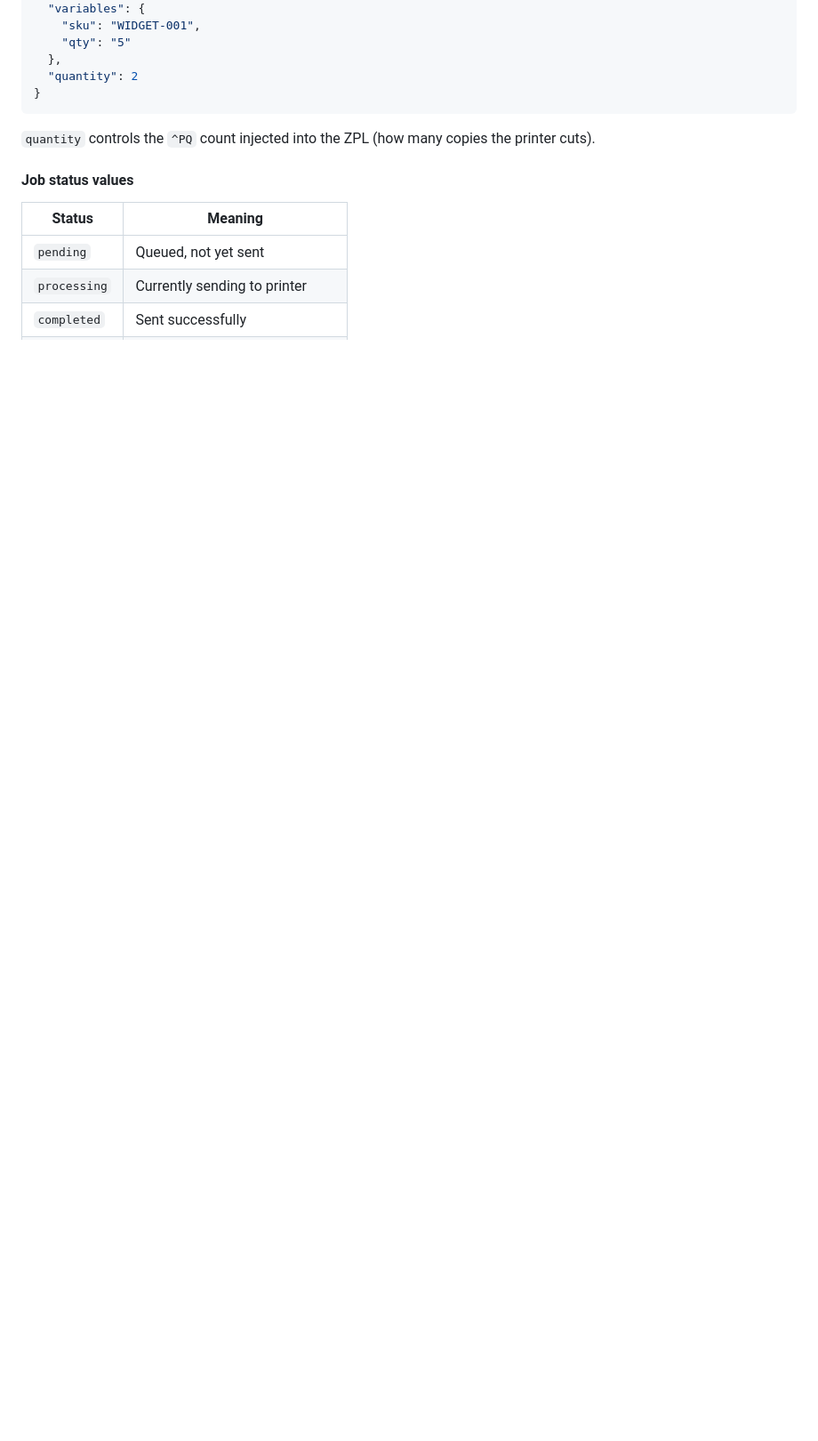
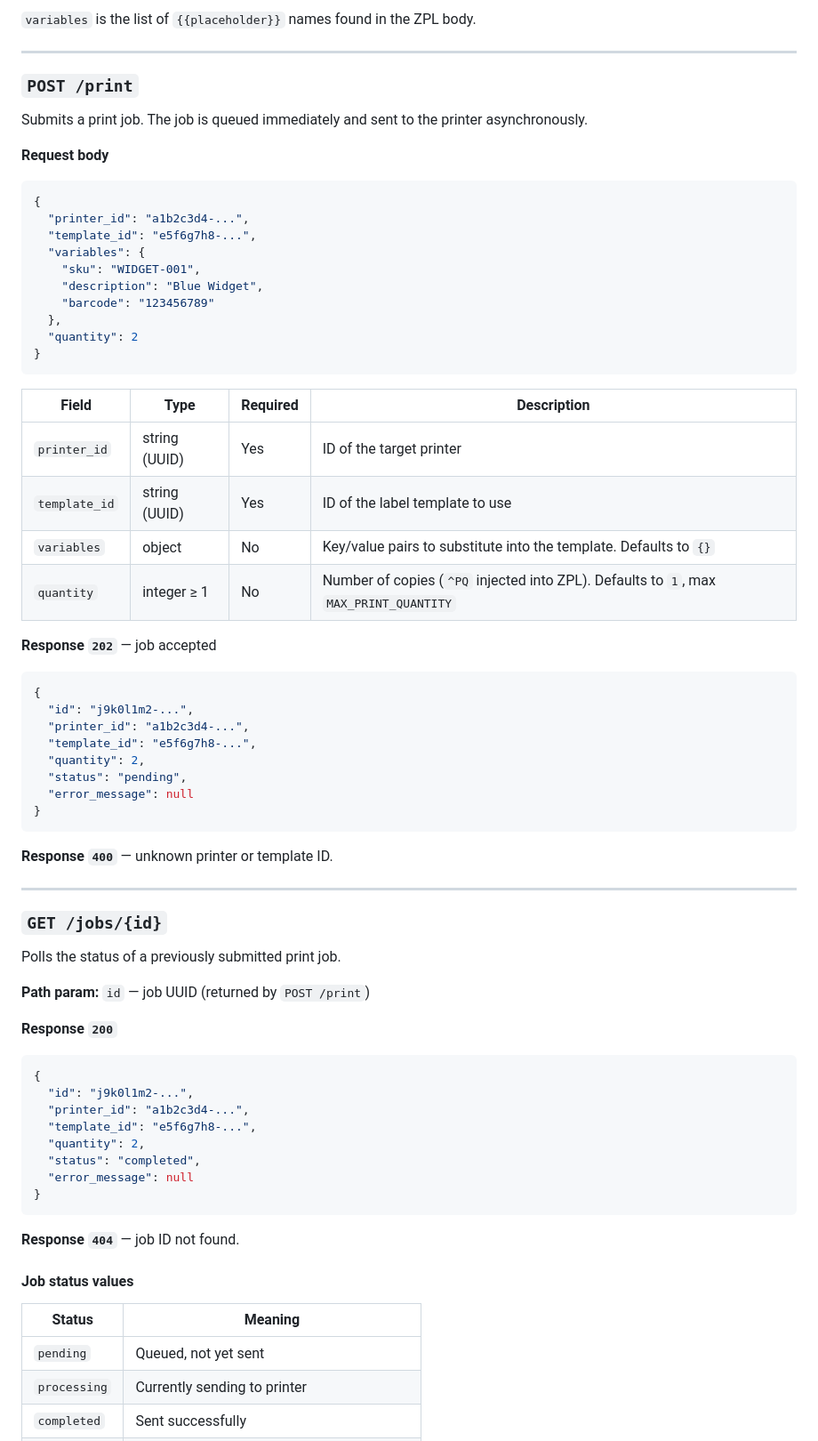
Before and after one commit to omniforge-software/zebra-api, a Markdown page: README.md, the part around one of its changes. Shown at 89% size. Drawn GitHub-style; blank space fills up the shorter version.

````diff
--- a/README.md
+++ b/README.md
@@ -104,12 +166,67 @@ API keys are created through the admin UI at `/admin/keys`.
+`variables` is the list of `{{placeholder}}` names found in the ZPL body.
+
+---
+
+### `POST /print`
+
+Submits a print job. The job is queued immediately and sent to the printer asynchronously.
+
+**Request body**
+```json
+{
+  "printer_id": "a1b2c3d4-...",
+  "template_id": "e5f6g7h8-...",
   "variables": {
     "sku": "WIDGET-001",
-    "qty": "5"
+    "description": "Blue Widget",
+    "barcode": "123456789"
   },
   "quantity": 2
 }
 ```
 
-`quantity` controls the `^PQ` count injected into the ZPL (how many copies the printer cuts).
+| Field | Type | Required | Description |
+|-------|------|----------|-------------|
+| `printer_id` | string (UUID) | Yes | ID of the target printer |
+| `template_id` | string (UUID) | Yes | ID of the label template to use |
+| `variables` | object | No | Key/value pairs to substitute into the template. Defaults to `{}` |
+| `quantity` | integer ≥ 1 | No | Number of copies (`^PQ` injected into ZPL). Defaults to `1`, max `MAX_PRINT_QUANTITY` |
+
+**Response `202`** — job accepted
+```json
+{
+  "id": "j9k0l1m2-...",
+  "printer_id": "a1b2c3d4-...",
+  "template_id": "e5f6g7h8-...",
+  "quantity": 2,
+  "status": "pending",
+  "error_message": null
+}
+```
+
+**Response `400`** — unknown printer or template ID.
+
+---
+
+### `GET /jobs/{id}`
+
+Polls the status of a previously submitted print job.
+
+**Path param:** `id` — job UUID (returned by `POST /print`)
+
+**Response `200`**
+```json
+{
+  "id": "j9k0l1m2-...",
+  "printer_id": "a1b2c3d4-...",
+  "template_id": "e5f6g7h8-...",
+  "quantity": 2,
+  "status": "completed",
+  "error_message": null
+}
+```
+
+**Response `404`** — job ID not found.
 
 #### Job status values
 
````
Also changed, not shown: other parts of README.md (+81 -19 lines).
